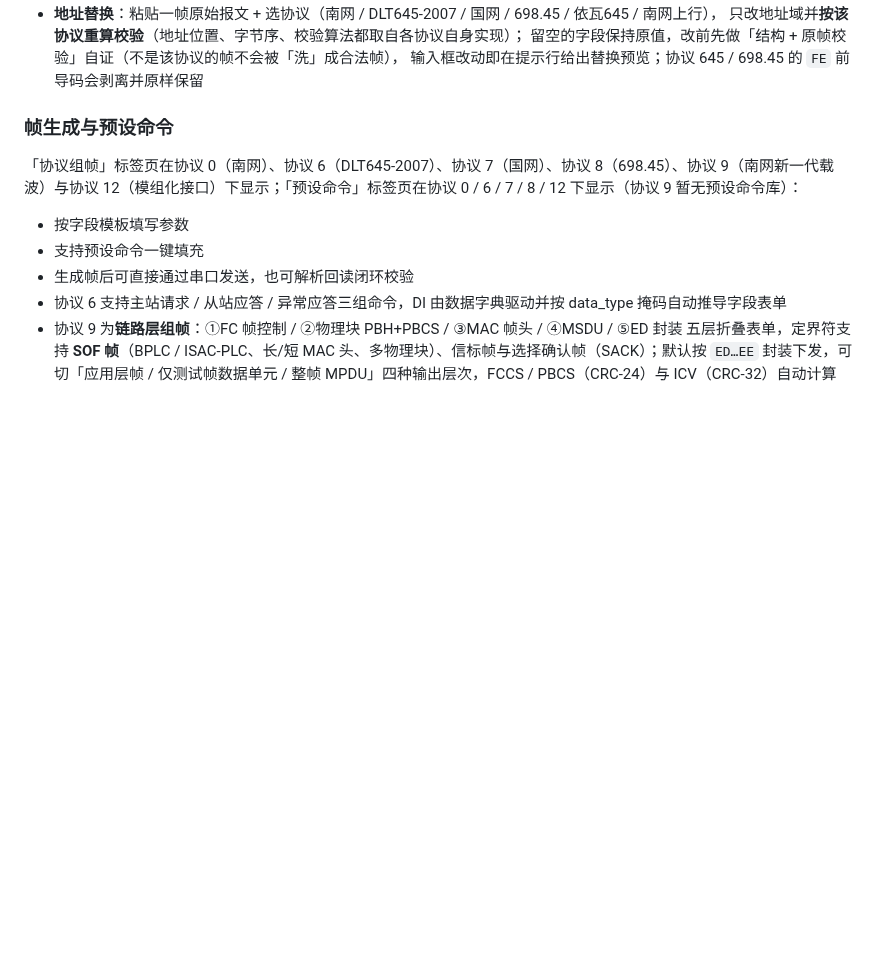
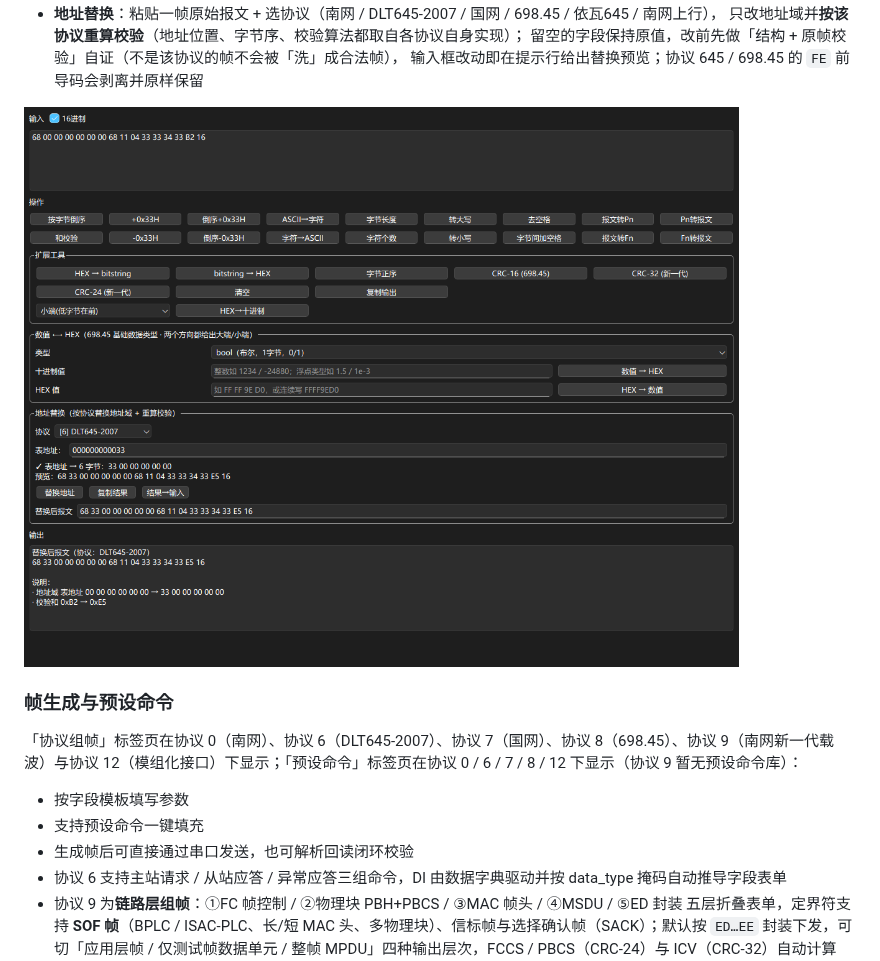
Before and after one commit to Liruitao1993/South_Network_Protocol_Analysis_Tool, a Markdown page: README.md, the part around the change. Rendered like a GitHub page; pictures changed too: docs/images/readme-addr-fix.png (added); blank space fills up the shorter version.

Commit message:
docs(readme): 补报文工具「地址替换」截图（1.23.86）

```diff
--- a/README.md
+++ b/README.md
@@ -393,6 +393,8 @@ python main_gui.py --clipboard
   只改地址域并**按该协议重算校验**（地址位置、字节序、校验算法都取自各协议自身实现）；
   留空的字段保持原值，改前先做「结构 + 原帧校验」自证（不是该协议的帧不会被「洗」成合法帧），
   输入框改动即在提示行给出替换预览；协议 645 / 698.45 的 `FE` 前导码会剥离并原样保留
+
+![「报文工具」页的地址替换：选协议 → 填地址 → 提示行实时预览替换后报文与校验变化，结果可一键复制](docs/images/readme-addr-fix.png)
 
 ### 帧生成与预设命令
 
```
